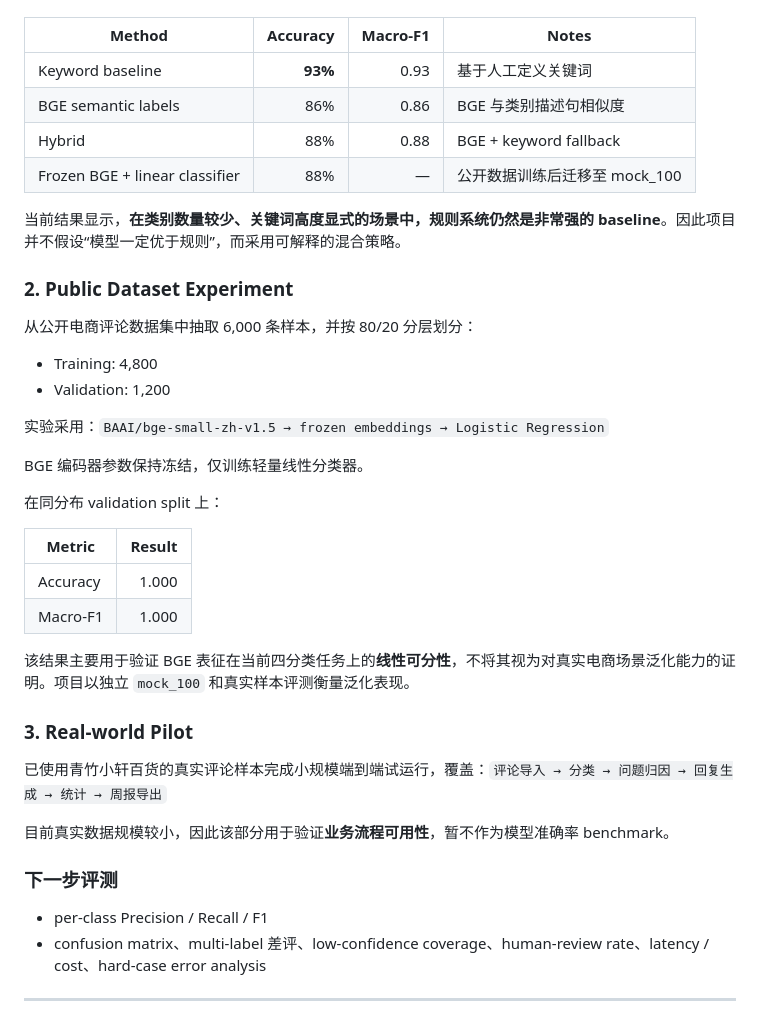
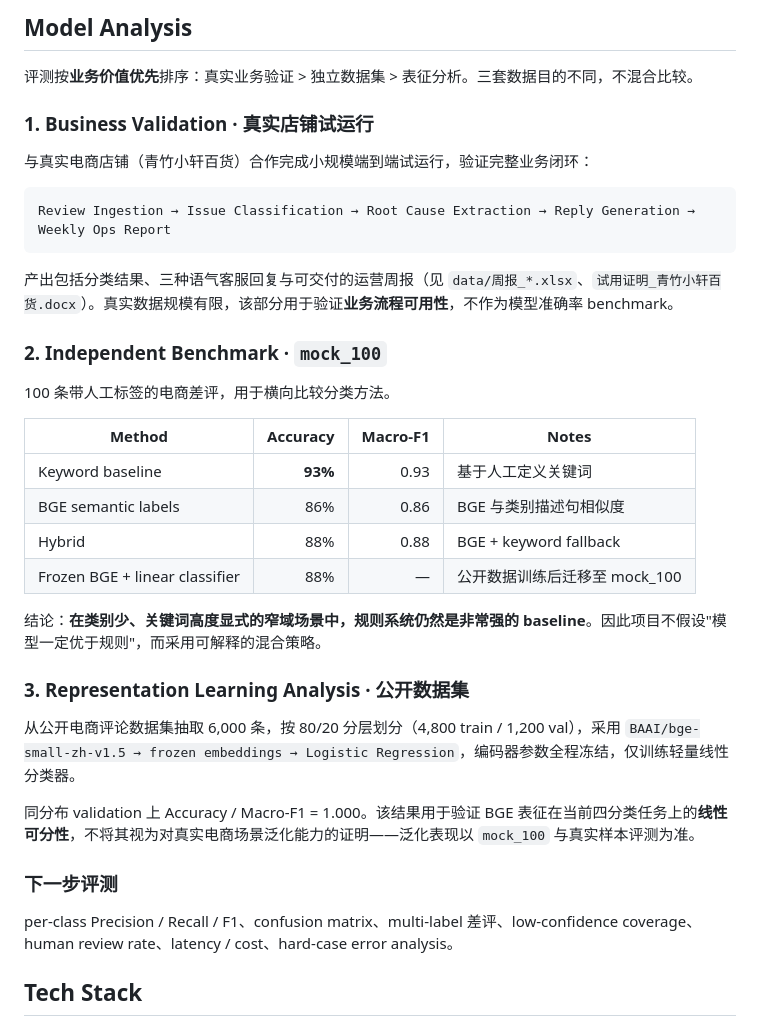
Before and after one commit to Yenefa/bad-review-translator, a Markdown page: README.md, the part around one of its changes. GitHub-like rendering.

````diff
--- a/README.md
+++ b/README.md
@@ -31,3 +91,20 @@
+## Model Analysis
+
+评测按**业务价值优先**排序：真实业务验证 > 独立数据集 > 表征分析。三套数据目的不同，不混合比较。
+
+### 1. Business Validation · 真实店铺试运行
+
+与真实电商店铺（青竹小轩百货）合作完成小规模端到端试运行，验证完整业务闭环：
+
+```text
+Review Ingestion → Issue Classification → Root Cause Extraction → Reply Generation → Weekly Ops Report
+```
+
+产出包括分类结果、三种语气客服回复与可交付的运营周报（见 `data/周报_*.xlsx`、`试用证明_青竹小轩百货.docx`）。真实数据规模有限，该部分用于验证**业务流程可用性**，不作为模型准确率 benchmark。
+
+### 2. Independent Benchmark · `mock_100`
+
+100 条带人工标签的电商差评，用于横向比较分类方法。
 
 | Method                         | Accuracy | Macro-F1 | Notes                  |
 | ------------------------------ | -------: | -------: | ---------------------- |
@@ -36,38 +113,17 @@
 | Hybrid                         |      88% |     0.88 | BGE + keyword fallback |
 | Frozen BGE + linear classifier |      88% |        — | 公开数据训练后迁移至 mock_100    |
 
-当前结果显示，**在类别数量较少、关键词高度显式的场景中，规则系统仍然是非常强的 baseline**。因此项目并不假设“模型一定优于规则”，而采用可解释的混合策略。
+结论：**在类别少、关键词高度显式的窄域场景中，规则系统仍然是非常强的 baseline**。因此项目不假设"模型一定优于规则"，而采用可解释的混合策略。
 
-### 2. Public Dataset Experiment
+### 3. Representation Learning Analysis · 公开数据集
 
-从公开电商评论数据集中抽取 6,000 条样本，并按 80/20 分层划分：
+从公开电商评论数据集抽取 6,000 条，按 80/20 分层划分（4,800 train / 1,200 val），采用 `BAAI/bge-small-zh-v1.5 → frozen embeddings → Logistic Regression`，编码器参数全程冻结，仅训练轻量线性分类器。
 
-- Training: 4,800
-- Validation: 1,200
-
-实验采用：`BAAI/bge-small-zh-v1.5 → frozen embeddings → Logistic Regression`
-
-BGE 编码器参数保持冻结，仅训练轻量线性分类器。
-
-在同分布 validation split 上：
-
-| Metric   | Result |
-| -------- | -----: |
-| Accuracy |  1.000 |
-| Macro-F1 |  1.000 |
-
-该结果主要用于验证 BGE 表征在当前四分类任务上的**线性可分性**，不将其视为对真实电商场景泛化能力的证明。项目以独立 `mock_100` 和真实样本评测衡量泛化表现。
-
-### 3. Real-world Pilot
-
-已使用青竹小轩百货的真实评论样本完成小规模端到端试运行，覆盖：`评论导入 → 分类 → 问题归因 → 回复生成 → 统计 → 周报导出`
-
-目前真实数据规模较小，因此该部分用于验证**业务流程可用性**，暂不作为模型准确率 benchmark。
+同分布 validation 上 Accuracy / Macro-F1 = 1.000。该结果用于验证 BGE 表征在当前四分类任务上的**线性可分性**，不将其视为对真实电商场景泛化能力的证明——泛化表现以 `mock_100` 与真实样本评测为准。
 
 ### 下一步评测
 
-- per-class Precision / Recall / F1
-- confusion matrix、multi-label 差评、low-confidence coverage、human-review rate、latency / cost、hard-case error analysis
+per-class Precision / Recall / F1、confusion matrix、multi-label 差评、low-confidence coverage、human review rate、latency / cost、hard-case error analysis。
 
----
+## Tech Stack
 
````
Also changed, not shown: other parts of README.md (+98 -84 lines).
